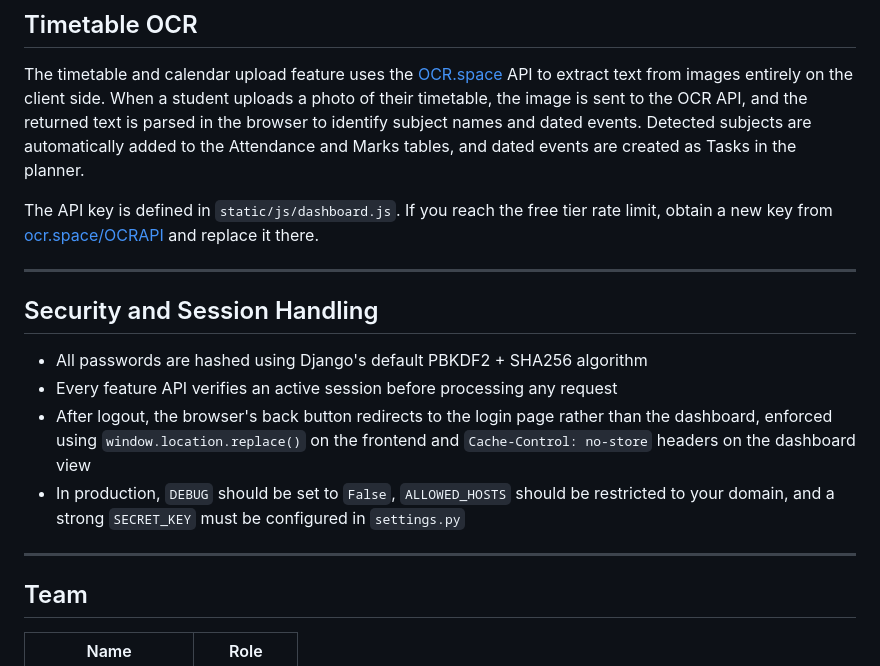
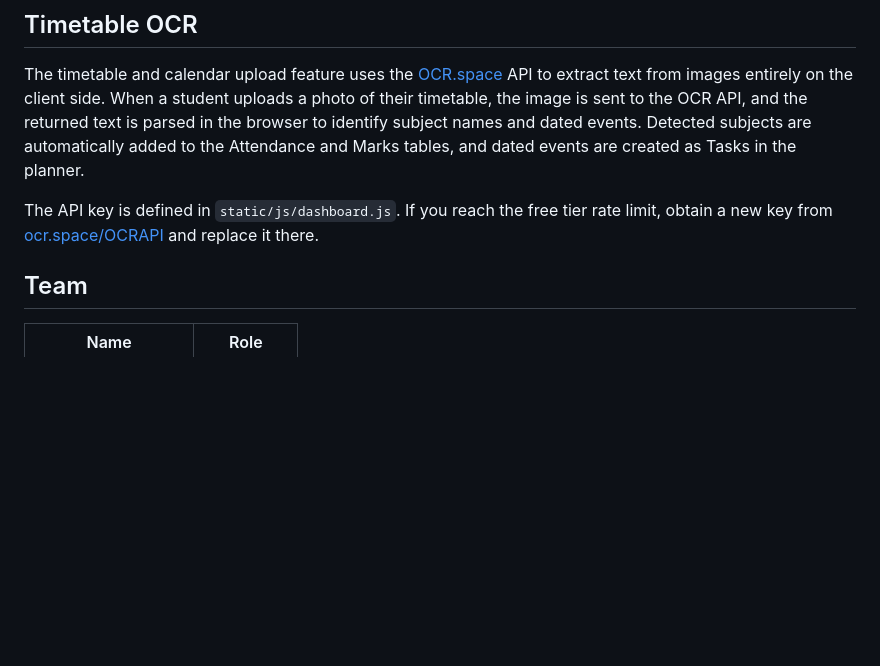
Before and after one commit to CHIRAG-JAGTAP/EDUTRACK, a Markdown page: README.md, the part around the change. GitHub-like rendering; blank space fills up the shorter version.

```diff
--- a/README.md
+++ b/README.md
@@ -240,16 +240,6 @@ The timetable and calendar upload feature uses the [OCR.space](https://ocr.space
 
 The API key is defined in `static/js/dashboard.js`. If you reach the free tier rate limit, obtain a new key from [ocr.space/OCRAPI](https://ocr.space/OCRAPI) and replace it there.
 
----
-
-## Security and Session Handling
-
-- All passwords are hashed using Django's default PBKDF2 + SHA256 algorithm
-- Every feature API verifies an active session before processing any request
-- After logout, the browser's back button redirects to the login page rather than the dashboard, enforced using `window.location.replace()` on the frontend and `Cache-Control: no-store` headers on the dashboard view
-- In production, `DEBUG` should be set to `False`, `ALLOWED_HOSTS` should be restricted to your domain, and a strong `SECRET_KEY` must be configured in `settings.py`
-
----
 
 ## Team
 
```
